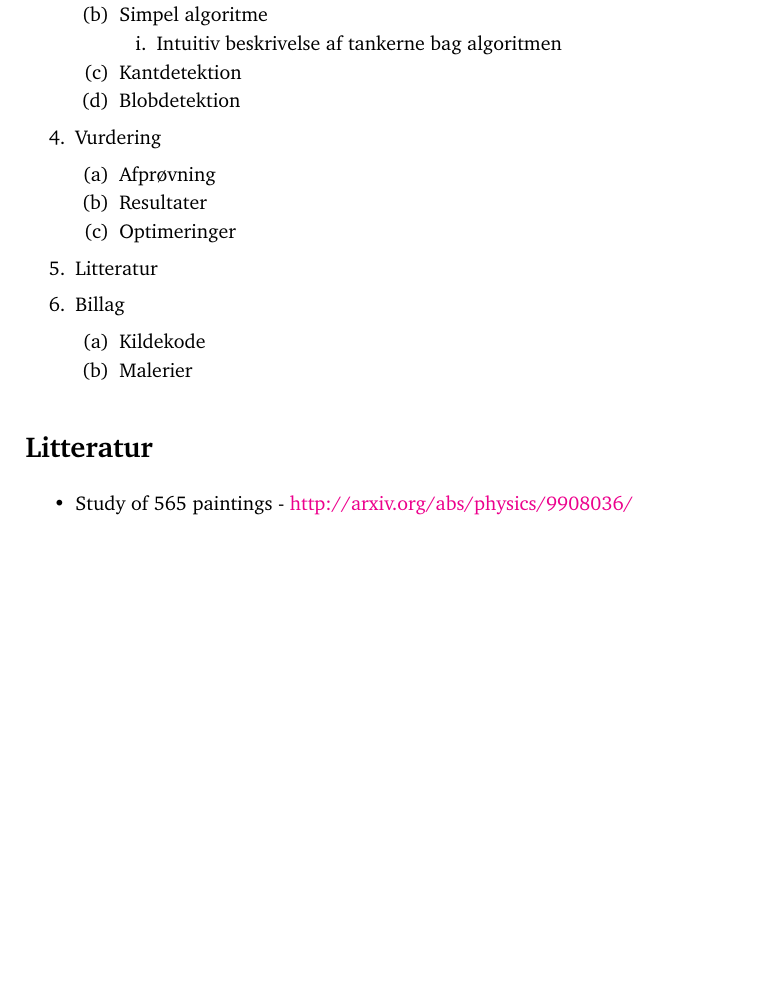
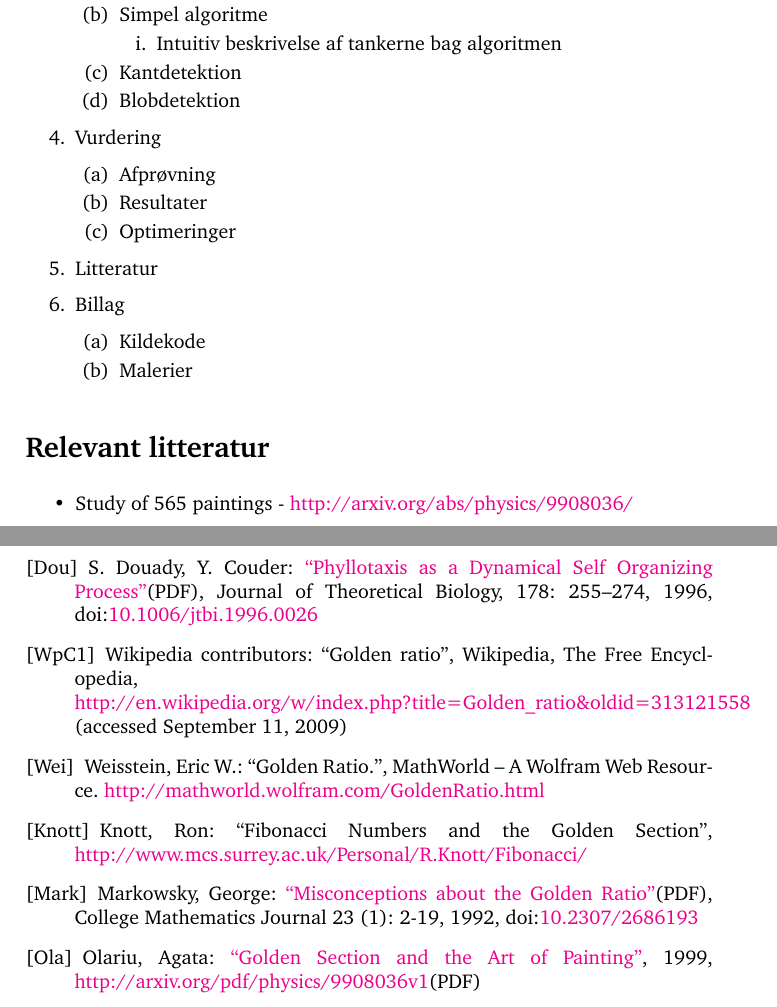
Before and after one commit to thorlund/gyldnesnit, a LaTeX document (doc/synopsis/synopsis.tex): part of page 5 of 5 before the commit and two parts of pages 5 and 6 of 6 after it, the two joined at a grey line, cut so that both start at the same text, the shorter picture padded with empty space. Compiled offline with pdfLaTeX.

Commit message:
Tilføjet litteratur til synopsen

```diff
--- a/doc/synopsis/synopsis.tex
+++ b/doc/synopsis/synopsis.tex
@@ -87,8 +87,37 @@ Detektion af ``Det Gyldne Snit'' i digitaliserede malerier
 \section*{Disposition til rapport}
 \input{disposition.tex}
 
-\section*{Litteratur}
+\section*{Relevant litteratur}
 \input{litteratur.tex}
+
+%%%%%%%%%%%%%%%%%%%%%%%%%%%%%%%%%%%%%%%%%%%%%%%%%%%%%%%%%%%%%%%%%%%%%%%%%%%%%%%%%%%%%
+% Litteratur
+%%%%%%%%%%%%%%%%%%%%%%%%%%%%%%%%%%%%%%%%%%%%%%%%%%%%%%%%%%%%%%%%%%%%%%%%%%%%%%%%%%%%%
+
+\newpage
+
+\begin{thebibliography}{99}
+%\addcontentsline{toc}{section}{Litteratur}
+
+% Bog
+%\bibitem[1]{AB0X} efternavn, fornavn, fornavn efternavn på andre forfattere: bogens titel, forlag, årstal
+%\bibitem[1]{TMBC} Ægidius Mogensen, Torben: Basics of Compiler Design, - , 2007
+
+% Artikel i tidsskrift
+%\bibitem[2]{CD0X} efternavn, fornavn, fornavn efternavn på andre forfattere: titel, tidsskriftets navn, nr:sidetal, årstal
+%\bibitem[2]{CD0X} efternavn, fornavn, fornavn efternavn på andre forfattere: titel, tidsskriftets navn, nr:sidetal, årstal
+\bibitem[Dou]{Bib:Dou} S. Douady, Y. Couder: \href{http://www.math.ntnu.no/~jarlet/Douady96.pdf}{``Phyllotaxis as a Dynamical Self Organizing Process''}(PDF), Journal of Theoretical Biology, 178: 255–274, 1996,  doi:\href{http://dx.doi.org/10.1006\%2Fjtbi.1996.0026}{10.1006/jtbi.1996.0026}
+\bibitem[WpC1]{Bib:WGold} Wikipedia contributors: ``Golden ratio'', Wikipedia, The Free Encyclopedia,\\
+	\href{http://en.wikipedia.org/w/index.php?title=Golden\_ratio\&oldid=313121558}{http://en.wikipedia.org/w/index.php?title=Golden\_ratio\&oldid=313121558} (accessed September 11, 2009)
+\bibitem[Wei]{Bib:MWGold} Weisstein, Eric W.: ``Golden Ratio.'', MathWorld -- A Wolfram Web Resource. \href{http://mathworld.wolfram.com/GoldenRatio.html}{http://mathworld.wolfram.com/GoldenRatio.html}
+\bibitem[Knott]{Bib:Knott} Knott, Ron: ``Fibonacci Numbers and the Golden Section'', \href{http://www.mcs.surrey.ac.uk/Personal/R.Knott/Fibonacci/}{http://www.mcs.surrey.ac.uk/Personal/R.Knott/Fibonacci/}
+\bibitem[Mark]{Bib:Mark} Markowsky, George: \href{http://www.umcs.maine.edu/~markov/GoldenRatio.pdf}{``Misconceptions about the Golden Ratio''}(PDF), College Mathematics Journal 23 (1): 2-19, 1992, doi:\href{http://dx.doi.org/10.2307\%2F2686193}{10.2307/2686193}
+\bibitem[Ola]{Bib:Painting} Olariu, Agata: \href{http://arxiv.org/abs/physics/9908036/}{``Golden Section and the Art of Painting''}, 1999, \href{http://arxiv.org/pdf/physics/9908036v1}{http://arxiv.org/pdf/physics/9908036v1}(PDF)
+
+% Konference
+%\bibitem[3]{EF0X} efternavn, fornavn, fornavn efternavn på andre forfattere: titel, navn på konference, redaktører, forlag, land årstal
+
+\end{thebibliography}
 
 %\newpage
 %\section*{Bilag}
```
